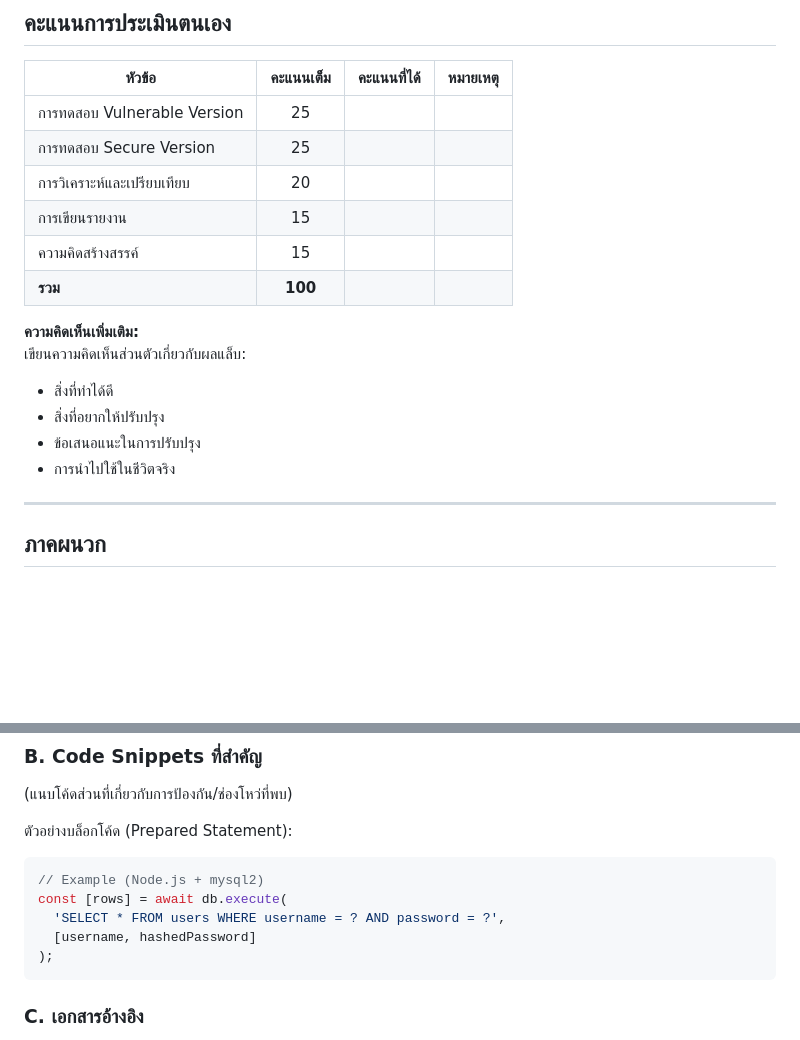
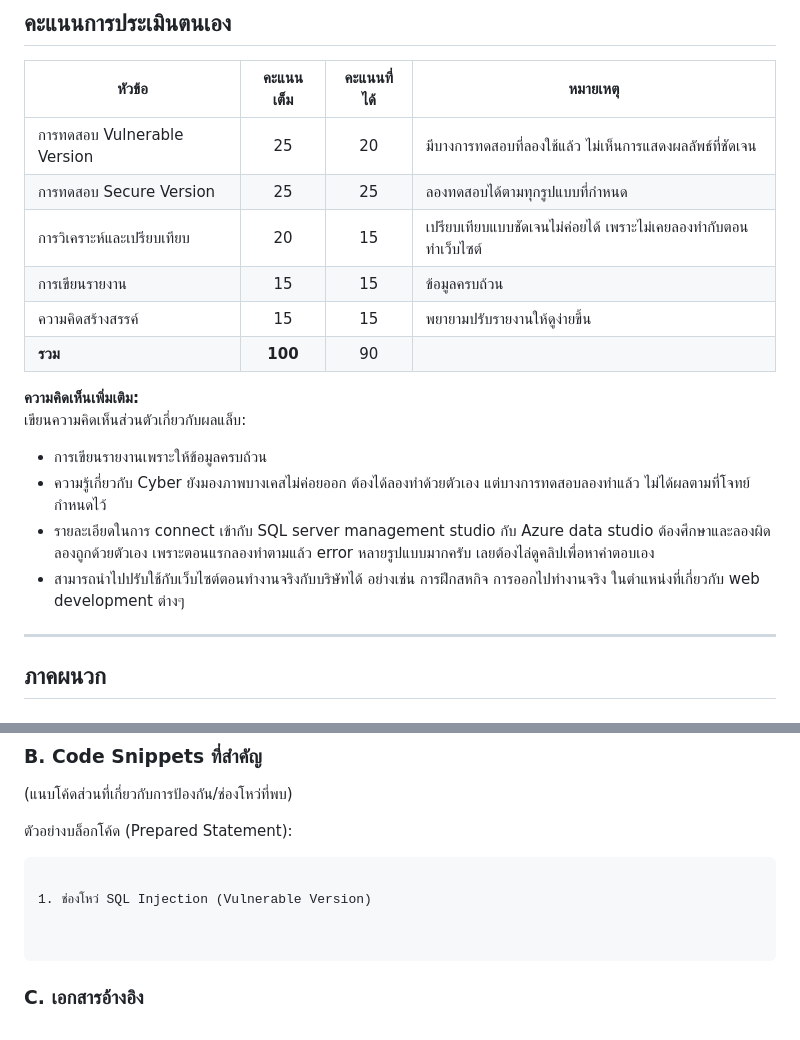
Before and after one commit to se-Rocket-Dev/LAB3-Hands-on-Security-Testing-Implementation, a Markdown page: README.md, 2 parts joined by grey strips. Rendered like a GitHub page; blank space fills up the shorter version.

````diff
--- a/README.md
+++ b/README.md
@@ -464,19 +464,19 @@ Secure: มี HTML encoding + sanitization โค้ดอันตรายจ
 
 | หัวข้อ                          | คะแนนเต็ม | คะแนนที่ได้ | หมายเหตุ |
 |---------------------------------|:---------:|:-----------:|----------|
-| การทดสอบ Vulnerable Version     | 25        |             |          |
-| การทดสอบ Secure Version         | 25        |             |          |
-| การวิเคราะห์และเปรียบเทียบ     | 20        |             |          |
-| การเขียนรายงาน                 | 15        |             |          |
-| ความคิดสร้างสรรค์              | 15        |             |          |
-| **รวม**                         | **100**   |             |          |
+| การทดสอบ Vulnerable Version     | 25        | 20            |     มีบางการทดสอบที่ลองใช้แล้ว ไม่เห็นการแสดงผลลัพธ์ที่ชัดเจน    |
+| การทดสอบ Secure Version         | 25        | 25           |    ลองทดสอบได้ตามทุกรูปแบบที่กำหนด     |
+| การวิเคราะห์และเปรียบเทียบ     | 20        | 15            |     เปรียบเทียบแบบชัดเจนไม่ค่อยได้ เพราะไม่เคยลองทำกับตอนทำเว็บไซต์     |
+| การเขียนรายงาน                 | 15        | 15      |     ข้อมูลครบถ้วน     |
+| ความคิดสร้างสรรค์              | 15        |   15          | พยายามปรับรายงานให้ดูง่ายขึ้น         |
+| **รวม**                         | **100**   | 90        |          |
 
 **ความคิดเห็นเพิ่มเติม:**
 เขียนความคิดเห็นส่วนตัวเกี่ยวกับผลแล็บ:
-- สิ่งที่ทำได้ดี
-- สิ่งที่อยากให้ปรับปรุง
-- ข้อเสนอแนะในการปรับปรุง
-- การนำไปใช้ในชีวิตจริง
+- การเขียนรายงานเพราะให้ข้อมูลครบถ้วน
+- ความรู้เกี่ยวกับ Cyber ยังมองภาพบางเคสไม่ค่อยออก ต้องได้ลองทำด้วยตัวเอง แต่บางการทดสอบลองทำแล้ว ไม่ได้ผลตามที่โจทย์กำหนดไว้
+- รายละเอียดในการ connect เข้ากับ SQL server management studio กับ Azure data studio ต้องศึกษาและลองผิด ลองถูกด้วยตัวเอง เพราะตอนแรกลองทำตามแล้ว error หลายรูปแบบมากครับ เลยต้องไล่ดูคลิปเพื่อหาคำตอบเอง
+- สามารถนำไปปรับใช้กับเว็บไซต์ตอนทำงานจริงกับบริษัทได้ อย่างเช่น การฝึกสหกิจ การออกไปทำงานจริง ในตำแหน่งที่เกี่ยวกับ web development ต่างๆ
 
 ---
 
@@ -516,12 +516,11 @@ Secure: มี HTML encoding + sanitization โค้ดอันตรายจ
 (แนบโค้ดส่วนที่เกี่ยวกับการป้องกัน/ช่องโหว่ที่พบ)
 
 ตัวอย่างบล็อกโค้ด (Prepared Statement):
-```js
-// Example (Node.js + mysql2)
-const [rows] = await db.execute(
-  'SELECT * FROM users WHERE username = ? AND password = ?',
-  [username, hashedPassword]
-);
+```
+
+1. ช่องโหว่ SQL Injection (Vulnerable Version)
+
+
 ```
 
 ### C. เอกสารอ้างอิง
````
